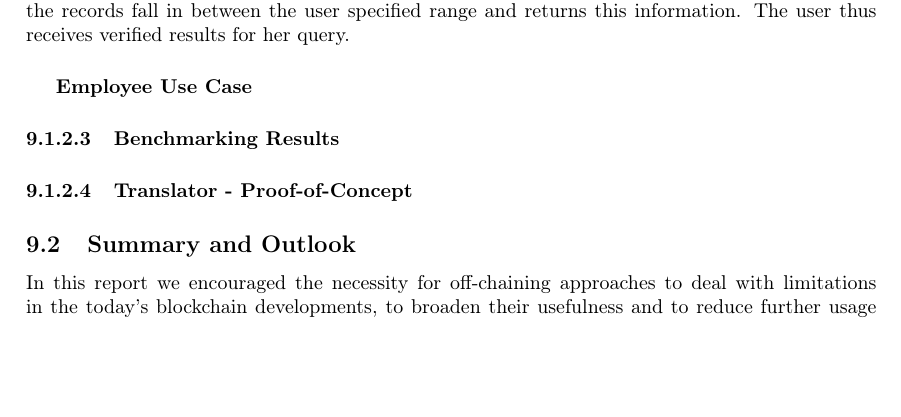
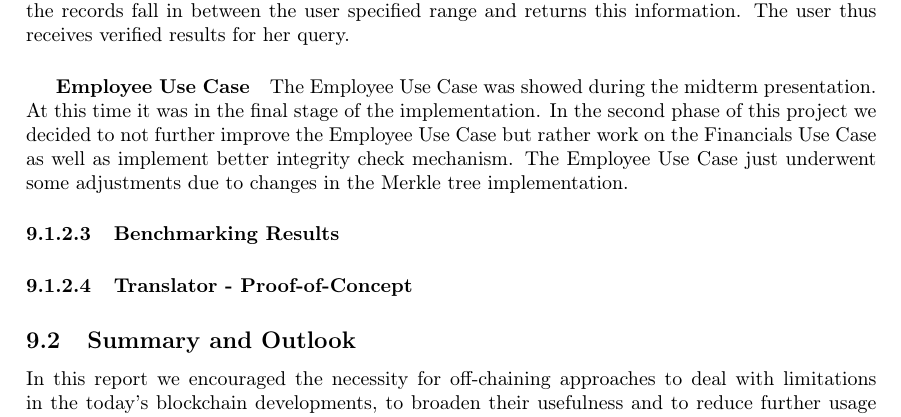
Before and after one commit to JacobEberhardt/offchainer, a LaTeX paper (documentation/main.tex, which reads documentation/sections/09_conclusion.tex): part of page 34 of 36, cut so that both start at the same text, the shorter picture padded with empty space. Compiled offline with pdfLaTeX.

Commit message:
#1awmz: Add additional functionalities in employee use case part

```diff
--- a/documentation/sections/09_conclusion.tex
+++ b/documentation/sections/09_conclusion.tex
@@ -44,6 +44,7 @@ In addition, Query Completeness was implemented for queries that ask for all ent
 We implemented a proof of concept for Query Completeness. It is possible to verify queries for a user specified data range. For a query for all records from Jan 01 to Jan 31 the Smart Contract checks whether the right number of records (i.e. all) were considered and that no records were modified. It then goes on to check which of the records fall in between the user specified range and returns this information. The user thus receives verified results for her query.
 
 \subparagraph{Employee Use Case}
+The Employee Use Case was showed during the midterm presentation. At this time it was in the final stage of the implementation. In the second phase of this project we decided to not further improve the Employee Use Case but rather work on the Financials Use Case as well as implement better integrity check mechanism. The Employee Use Case just underwent some adjustments due to changes in the Merkle tree implementation.
 
 \paragraph{Benchmarking Results}
 
```
